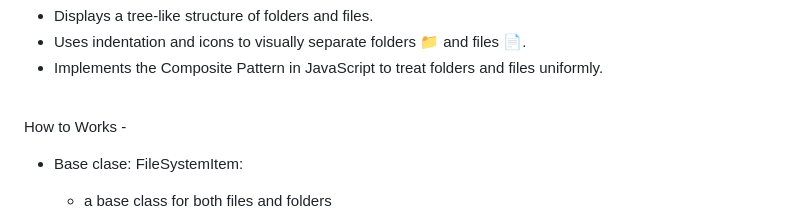
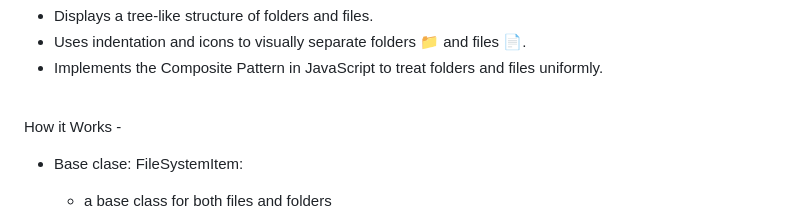
Before and after one commit to hirak-saharia/Composite-Pattern-for-a-File-System, a Markdown page: README.md, the part around the change. Rendered like a GitHub page.

```diff
--- a/README.md
+++ b/README.md
@@ -13,7 +13,7 @@ What It Does -
   - Implements the Composite Pattern in JavaScript to treat folders and files uniformly.
 
 <br></br>
-How to Works -
+How it Works -
   * Base clase: FileSystemItem:
       - a base class for both files and folders
   * Leaf Class: File
```
